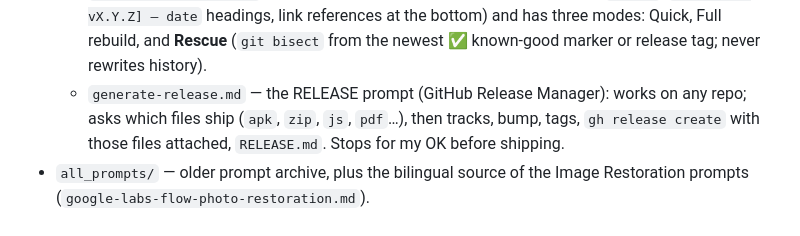
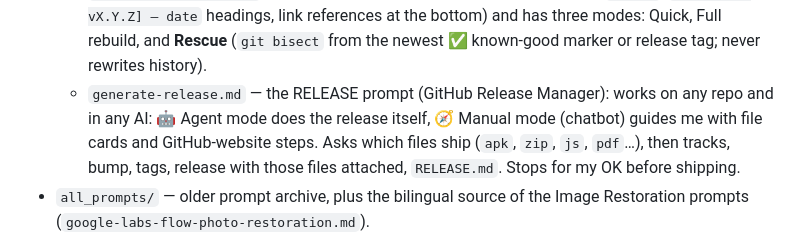
Before and after one commit to achma-learning/prompt-genius, a Markdown page: CONTEXT.md, the part around the change. Drawn GitHub-style.

```diff
--- a/CONTEXT.md
+++ b/CONTEXT.md
@@ -61,7 +61,7 @@ _Last synced: 2026-10-13 @ 8fd07fc (+ the Keep a Changelog rebuild of CHANGELOG.
   - `copyToClipboard()` (1212) has a `file://` fallback.
 - `vibe-coding-tools-101/*.md` — the source of the seven Vibe Coding doc prompts. The Vibe Coding script gets them through `sync-vibe-prompts.js`; the original script and `index.html` still carry the older copies of the first six (ids `vc-*`), plus `101.md`/`102.md` (planning notes). `vibe-coding-tools-101/helpers/` is generated (see above).
   - `changelogs builder.md` follows [Keep a Changelog](https://keepachangelog.com/en/) 1.1.0 (bucket order + `Broken`, `## [track vX.Y.Z] — date` headings, link references at the bottom) and has three modes: Quick, Full rebuild, and **Rescue** (`git bisect` from the newest ✅ known-good marker or release tag; never rewrites history).
-  - `generate-release.md` — the RELEASE prompt (GitHub Release Manager): works on any repo; asks which files ship (`apk`, `zip`, `js`, `pdf`…), then tracks, bump, tags, `gh release create` with those files attached, `RELEASE.md`. Stops for my OK before shipping.
+  - `generate-release.md` — the RELEASE prompt (GitHub Release Manager): works on any repo and in any AI: 🤖 Agent mode does the release itself, 🧭 Manual mode (chatbot) guides me with file cards and GitHub-website steps. Asks which files ship (`apk`, `zip`, `js`, `pdf`…), then tracks, bump, tags, release with those files attached, `RELEASE.md`. Stops for my OK before shipping.
 - `all_prompts/` — older prompt archive, plus the bilingual source of the Image Restoration prompts (`google-labs-flow-photo-restoration.md`).
 - `docs/*.png` — real screenshots used by `README.md`, taken by running the scripts headless. Retake them rather than editing by hand.
 - `README.md` (human install guide), `CHANGELOG.md` (what shipped), `RELEASE.md` (current versions, tags, pinned install links, rollback, release checklist), `TRAJECTORY.md` (goal + to-do), `LICENSE` (MIT).
```
Also changed, not shown: CHANGELOG.md (+1 -0 lines).
